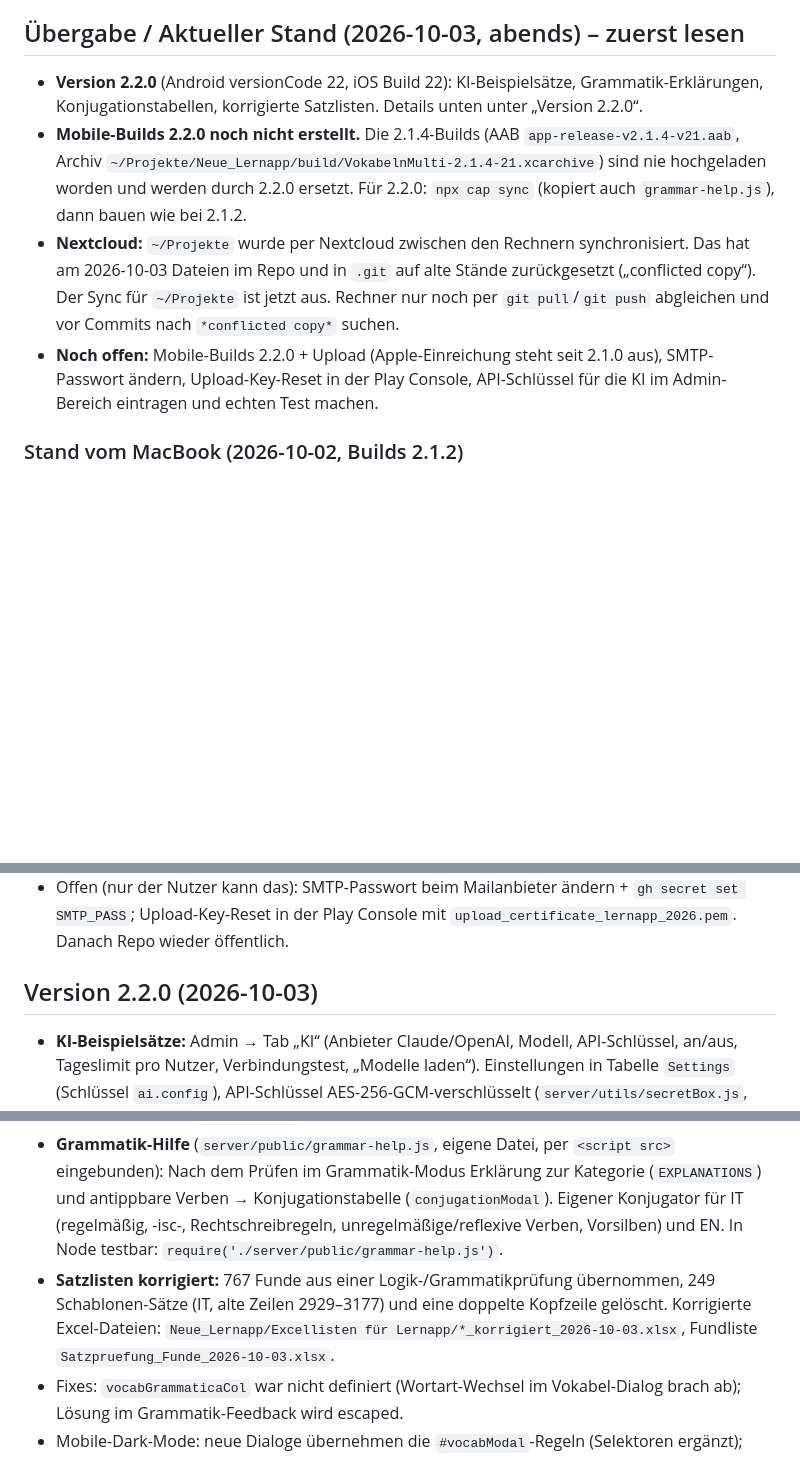
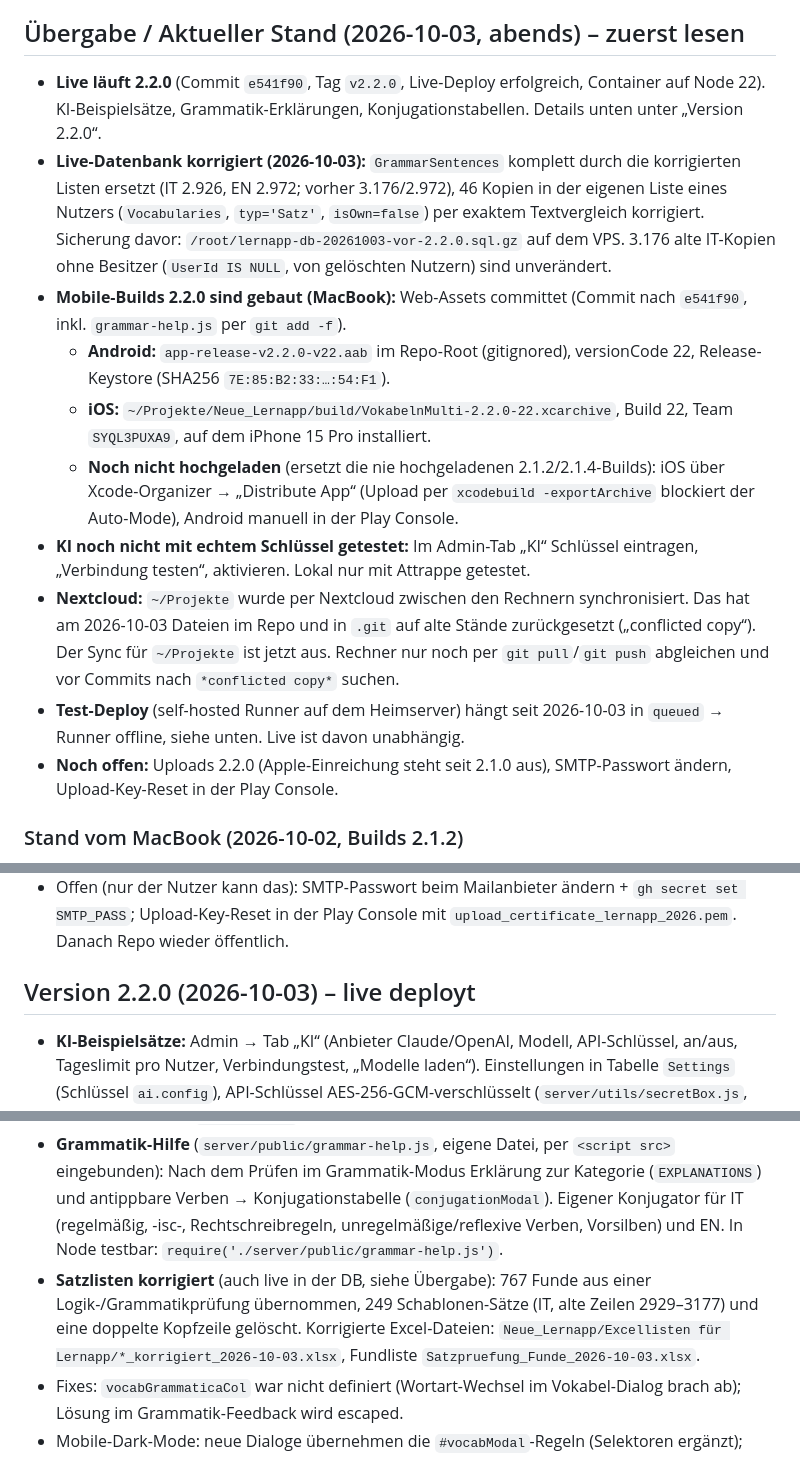
Before and after one commit to boernie77/Sprachenapp-Englisch-Italienisch, a Markdown page: CLAUDE.md, 3 parts joined by grey strips. Rendered like a GitHub page; blank space fills up the shorter version.

Commit message:
docs: Übergabe 2.2.0 (live, DB korrigiert, Mobile-Builds gebaut)
Co-Authored-By: Claude Opus 5.5 <noreply@anthropic.com>

```diff
--- a/CLAUDE.md
+++ b/CLAUDE.md
@@ -4,10 +4,16 @@ This file provides guidance to Claude Code (claude.ai/code) when working with co
 
 ## Übergabe / Aktueller Stand (2026-10-03, abends) – zuerst lesen
 
-- **Version 2.2.0** (Android versionCode 22, iOS Build 22): KI-Beispielsätze, Grammatik-Erklärungen, Konjugationstabellen, korrigierte Satzlisten. Details unten unter „Version 2.2.0“.
-- **Mobile-Builds 2.2.0 noch nicht erstellt.** Die 2.1.4-Builds (AAB `app-release-v2.1.4-v21.aab`, Archiv `~/Projekte/Neue_Lernapp/build/VokabelnMulti-2.1.4-21.xcarchive`) sind nie hochgeladen worden und werden durch 2.2.0 ersetzt. Für 2.2.0: `npx cap sync` (kopiert auch `grammar-help.js`), dann bauen wie bei 2.1.2.
+- **Live läuft 2.2.0** (Commit `e541f90`, Tag `v2.2.0`, Live-Deploy erfolgreich, Container auf Node 22). KI-Beispielsätze, Grammatik-Erklärungen, Konjugationstabellen. Details unten unter „Version 2.2.0“.
+- **Live-Datenbank korrigiert (2026-10-03):** `GrammarSentences` komplett durch die korrigierten Listen ersetzt (IT 2.926, EN 2.972; vorher 3.176/2.972), 46 Kopien in der eigenen Liste eines Nutzers (`Vocabularies`, `typ='Satz'`, `isOwn=false`) per exaktem Textvergleich korrigiert. Sicherung davor: `/root/lernapp-db-20261003-vor-2.2.0.sql.gz` auf dem VPS. 3.176 alte IT-Kopien ohne Besitzer (`UserId IS NULL`, von gelöschten Nutzern) sind unverändert.
+- **Mobile-Builds 2.2.0 sind gebaut (MacBook):** Web-Assets committet (Commit nach `e541f90`, inkl. `grammar-help.js` per `git add -f`).
+  - **Android:** `app-release-v2.2.0-v22.aab` im Repo-Root (gitignored), versionCode 22, Release-Keystore (SHA256 `7E:85:B2:33:…:54:F1`).
+  - **iOS:** `~/Projekte/Neue_Lernapp/build/VokabelnMulti-2.2.0-22.xcarchive`, Build 22, Team `SYQL3PUXA9`, auf dem iPhone 15 Pro installiert.
+  - **Noch nicht hochgeladen** (ersetzt die nie hochgeladenen 2.1.2/2.1.4-Builds): iOS über Xcode-Organizer → „Distribute App“ (Upload per `xcodebuild -exportArchive` blockiert der Auto-Mode), Android manuell in der Play Console.
+- **KI noch nicht mit echtem Schlüssel getestet:** Im Admin-Tab „KI“ Schlüssel eintragen, „Verbindung testen“, aktivieren. Lokal nur mit Attrappe getestet.
 - **Nextcloud:** `~/Projekte` wurde per Nextcloud zwischen den Rechnern synchronisiert. Das hat am 2026-10-03 Dateien im Repo und in `.git` auf alte Stände zurückgesetzt („conflicted copy“). Der Sync für `~/Projekte` ist jetzt aus. Rechner nur noch per `git pull`/`git push` abgleichen und vor Commits nach `*conflicted copy*` suchen.
-- **Noch offen:** Mobile-Builds 2.2.0 + Upload (Apple-Einreichung steht seit 2.1.0 aus), SMTP-Passwort ändern, Upload-Key-Reset in der Play Console, API-Schlüssel für die KI im Admin-Bereich eintragen und echten Test machen.
+- **Test-Deploy** (self-hosted Runner auf dem Heimserver) hängt seit 2026-10-03 in `queued` → Runner offline, siehe unten. Live ist davon unabhängig.
+- **Noch offen:** Uploads 2.2.0 (Apple-Einreichung steht seit 2.1.0 aus), SMTP-Passwort ändern, Upload-Key-Reset in der Play Console.
 
 ### Stand vom MacBook (2026-10-02, Builds 2.1.2)
 
@@ -167,7 +173,7 @@ PostgreSQL-Daten liegen als **Bind-Mount** unter `./pgdata` (kein Docker named v
 - **Achtung:** Solange das Repo privat ist, kann der VPS nicht `git fetch`en → Live-Deploy baut still den alten Stand neu. Erst nach dem Wieder-Öffentlich-Stellen (oder mit Deploy-Key) deployen. Stand 2026-10-02: Repo ist wieder **öffentlich**, Live-Deploy funktioniert (vor jedem Deploy mit `gh repo view --json visibility` prüfen).
 - Offen (nur der Nutzer kann das): SMTP-Passwort beim Mailanbieter ändern + `gh secret set SMTP_PASS`; Upload-Key-Reset in der Play Console mit `upload_certificate_lernapp_2026.pem`. Danach Repo wieder öffentlich.
 
-## Version 2.2.0 (2026-10-03)
+## Version 2.2.0 (2026-10-03) – live deployt
 - **KI-Beispielsätze:** Admin → Tab „KI“ (Anbieter Claude/OpenAI, Modell, API-Schlüssel, an/aus, Tageslimit pro Nutzer, Verbindungstest, „Modelle laden“). Einstellungen in Tabelle `Settings` (Schlüssel `ai.config`), API-Schlüssel AES-256-GCM-verschlüsselt (`server/utils/secretBox.js`, Schlüssel per HKDF aus `JWT_SECRET` → wird `JWT_SECRET` geändert, Schlüssel neu eintragen). Nutzungszähler in Tabelle `AiUsage`.
   - Server: `server/utils/ai/` (`providers.js` = Adapter Anthropic/OpenAI über die offiziellen SDKs, `index.js` = Einstellungen + Prompt + Schema, `grammar.js` = Niveaus und Grammatikarten), Routen `server/routes/ai.js` (`GET /api/ai/options`, `POST /api/ai/sentences`) und `/api/admin/ai-settings*` in `routes/admin.js`.
   - Englische Kategorien heißen wie nach dem Admin-Import (`uploadGrammar` vereinheitlicht: Simple Present, Future, Imperativ, Conditional). Neue Kategorien: Imperativo, Congiuntivo, Futuro Semplice (IT), Subjunctive (EN). Niveaus A1–B2.
@@ -175,7 +181,7 @@ PostgreSQL-Daten liegen als **Bind-Mount** unter `./pgdata` (kein Docker named v
   - `apiFetch` meldet bei HTTP 403 ab → KI-Fehler nie mit 403 beantworten (deaktiviert = 409). `apiFetch` kennt jetzt `options.timeoutMs` (KI-Aufruf 150 s).
   - Dockerfile auf `node:22-slim` (OpenAI-SDK braucht Node 22).
 - **Grammatik-Hilfe** (`server/public/grammar-help.js`, eigene Datei, per `<script src>` eingebunden): Nach dem Prüfen im Grammatik-Modus Erklärung zur Kategorie (`EXPLANATIONS`) und antippbare Verben → Konjugationstabelle (`conjugationModal`). Eigener Konjugator für IT (regelmäßig, -isc-, Rechtschreibregeln, unregelmäßige/reflexive Verben, Vorsilben) und EN. In Node testbar: `require('./server/public/grammar-help.js')`.
-- **Satzlisten korrigiert:** 767 Funde aus einer Logik-/Grammatikprüfung übernommen, 249 Schablonen-Sätze (IT, alte Zeilen 2929–3177) und eine doppelte Kopfzeile gelöscht. Korrigierte Excel-Dateien: `Neue_Lernapp/Excellisten für Lernapp/*_korrigiert_2026-10-03.xlsx`, Fundliste `Satzpruefung_Funde_2026-10-03.xlsx`.
+- **Satzlisten korrigiert** (auch live in der DB, siehe Übergabe): 767 Funde aus einer Logik-/Grammatikprüfung übernommen, 249 Schablonen-Sätze (IT, alte Zeilen 2929–3177) und eine doppelte Kopfzeile gelöscht. Korrigierte Excel-Dateien: `Neue_Lernapp/Excellisten für Lernapp/*_korrigiert_2026-10-03.xlsx`, Fundliste `Satzpruefung_Funde_2026-10-03.xlsx`.
 - Fixes: `vocabGrammaticaCol` war nicht definiert (Wortart-Wechsel im Vokabel-Dialog brach ab); Lösung im Grammatik-Feedback wird escaped.
 - Mobile-Dark-Mode: neue Dialoge übernehmen die `#vocabModal`-Regeln (Selektoren ergänzt); eigener Style-Block für `#grammarHelpBox`/`.conj-highlight` am Ende von `<head>`.
 
```
